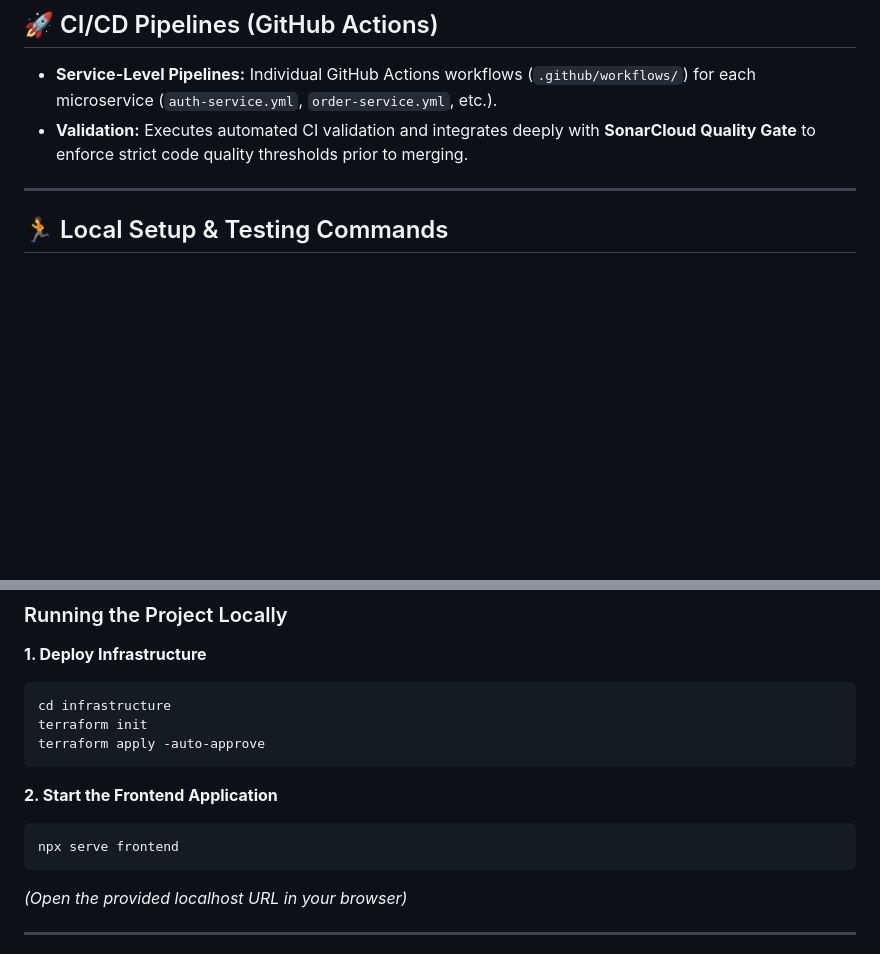
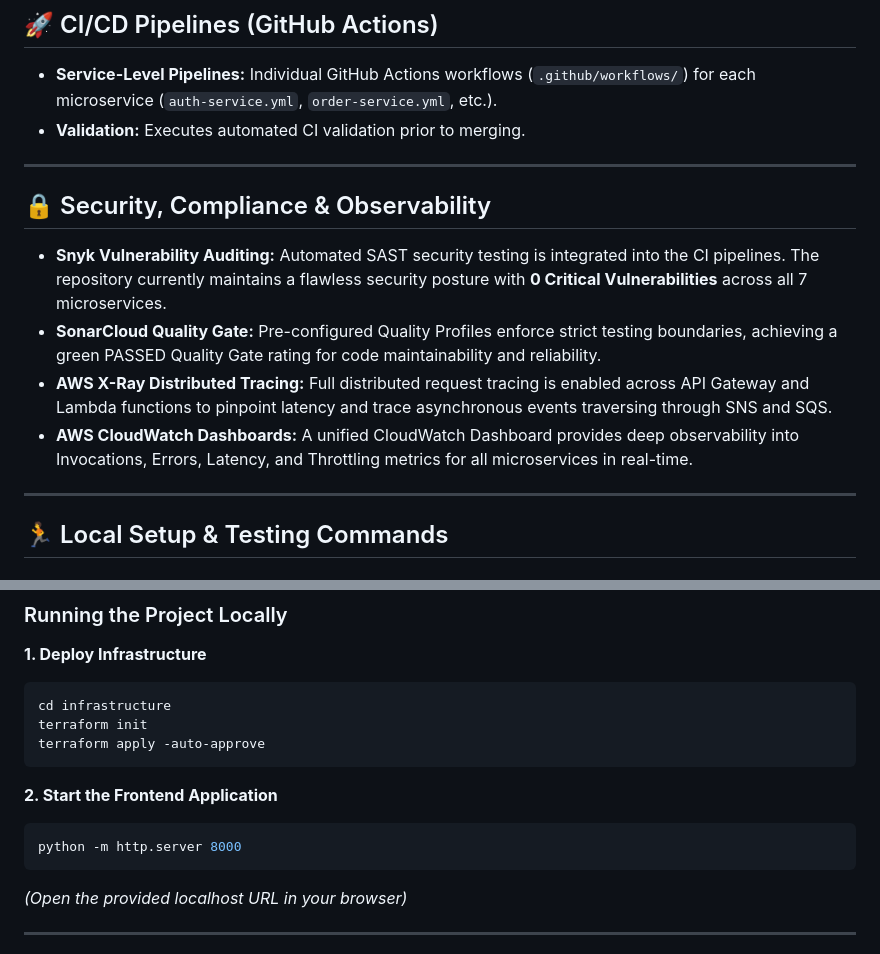
Before and after one commit to madhumitha-b-git/ecom, a Markdown page: README.md, 2 parts joined by grey strips. Drawn GitHub-style; blank space fills up the shorter version.

Commit message:
Add Security, Compliance & Observability section to README

````diff
--- a/README.md
+++ b/README.md
@@ -82,7 +82,16 @@ The frontend application (`/frontend`) is built utilizing cutting-edge web desig
 ## 🚀 CI/CD Pipelines (GitHub Actions)
 
 *   **Service-Level Pipelines:** Individual GitHub Actions workflows (`.github/workflows/`) for each microservice (`auth-service.yml`, `order-service.yml`, etc.).
-*   **Validation:** Executes automated CI validation and integrates deeply with **SonarCloud Quality Gate** to enforce strict code quality thresholds prior to merging.
+*   **Validation:** Executes automated CI validation prior to merging.
+
+---
+
+## 🔒 Security, Compliance & Observability
+
+*   **Snyk Vulnerability Auditing:** Automated SAST security testing is integrated into the CI pipelines. The repository currently maintains a flawless security posture with **0 Critical Vulnerabilities** across all 7 microservices.
+*   **SonarCloud Quality Gate:** Pre-configured Quality Profiles enforce strict testing boundaries, achieving a green PASSED Quality Gate rating for code maintainability and reliability.
+*   **AWS X-Ray Distributed Tracing:** Full distributed request tracing is enabled across API Gateway and Lambda functions to pinpoint latency and trace asynchronous events traversing through SNS and SQS.
+*   **AWS CloudWatch Dashboards:** A unified CloudWatch Dashboard provides deep observability into Invocations, Errors, Latency, and Throttling metrics for all microservices in real-time.
 
 ---
 
@@ -104,7 +113,7 @@ terraform apply -auto-approve
 
 **2. Start the Frontend Application**
 ```bash
-npx serve frontend
+python -m http.server 8000
 ```
 *(Open the provided localhost URL in your browser)*
 
````
